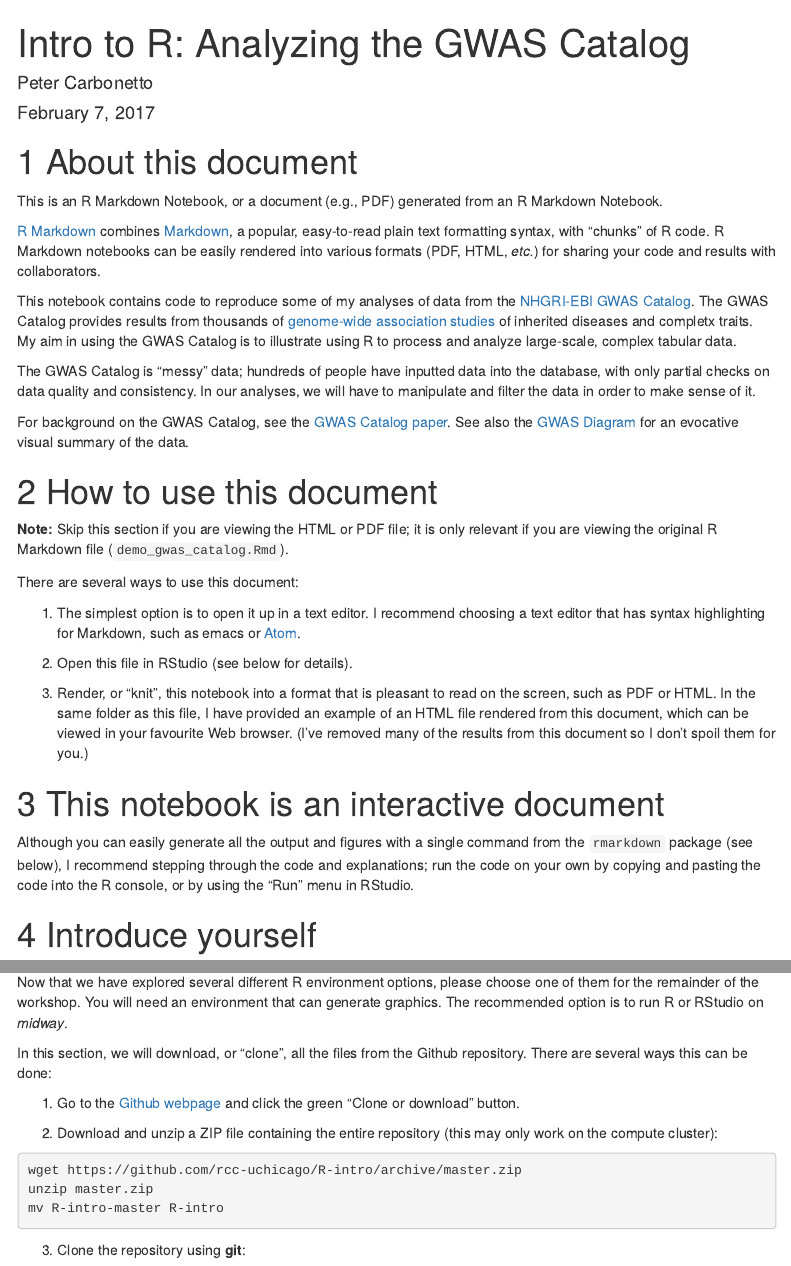
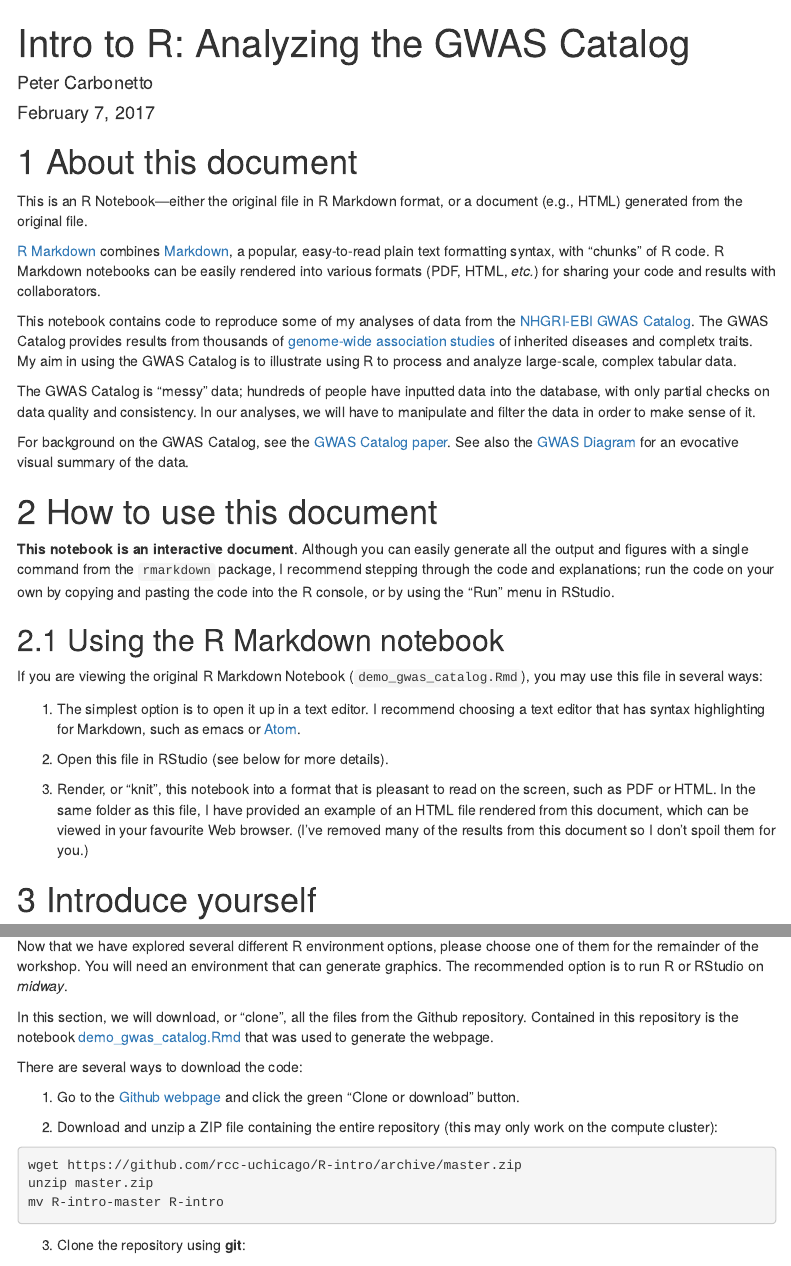
Before and after one commit to rcc-uchicago/R-intro, an R Markdown document (docs/demo_gwas_catalog.Rmd): the page in a window 1100 px wide, from its top, and a second part further down, joined at a grey line. Rendered offline with R 4.5, knitr and Pandoc, with nearby package versions; menus at the side of the page are left out.

Commit message:
Revised R-intro post workshop.

```diff
--- a/docs/demo_gwas_catalog.Rmd
+++ b/docs/demo_gwas_catalog.Rmd
@@ -13,8 +13,8 @@ output:
 
 # About this document
 
-This is an R Markdown Notebook, or a document (e.g., PDF) generated from
-an R Markdown Notebook.
+This is an R Notebook—either the original file in R Markdown format, or a
+document (e.g., HTML) generated from the original file.
 
 [R Markdown](http://r4ds.had.co.nz/r-markdown.html) combines
 [Markdown](http://daringfireball.net/projects/markdown), a popular,
@@ -43,17 +43,21 @@ summary of the data.
 
 # How to use this document
 
-**Note:** Skip this section if you are viewing the HTML or PDF file; it is
-only relevant if you are viewing the original R Markdown file
-(`demo_gwas_catalog.Rmd`).
+**This notebook is an interactive document**. Although you can easily
+generate all the output and figures with a single command from the `rmarkdown` package, I recommend stepping through the code and explanations; run the code
+on your own by copying and pasting the code into the R console, or by using
+the "Run" menu in RStudio.
 
-There are several ways to use this document:
+## Using the R Markdown notebook
+
+If you are viewing the original R Markdown Notebook (`demo_gwas_catalog.Rmd`),
+you may use this file in several ways:
 
 1. The simplest option is to open it up in a text editor. I recommend
-   choosing a text editor that has syntax highlighting for Markdown,
-   such as emacs or [Atom](http://atom.io).
+   choosing a text editor that has syntax highlighting for Markdown, such as
+   emacs or [Atom](http://atom.io).
 
-2. Open this file in RStudio (see below for details).
+2. Open this file in RStudio (see below for more details).
 
 3. Render, or "knit", this notebook into a format that is pleasant
    to read on the screen, such as PDF or HTML. In the same folder as
@@ -61,13 +65,6 @@ There are several ways to use this document:
    this document, which can be viewed in your favourite Web browser.
    (I've removed many of the results from this document so I don't spoil
    them for you.)
-
-# This notebook is an interactive document
-
-Although you can easily generate all the output and figures with a single
-command from the `rmarkdown` package (see below), I recommend stepping
-through the code and explanations; run the code on your own by copying and
-pasting the code into the R console, or by using the "Run" menu in RStudio.
 
 # Introduce yourself
 
@@ -273,7 +270,11 @@ environment that can generate graphics. The recommended option is to run
 R or RStudio on *midway*.
 
 In this section, we will download, or "clone", all the files from the Github
-repository. There are several ways this can be done:
+repository. Contained in this repository is the notebook
+[demo_gwas_catalog.Rmd](demo_gwas_catalog.Rmd) that was used to generate
+the webpage.
+
+There are several ways to download the code:
 
 1. Go to the [Github webpage](http://github.com/rcc-uchicago/R-intro) and
    click the green "Clone or download" button.
```
Also changed, not shown: README.md.
